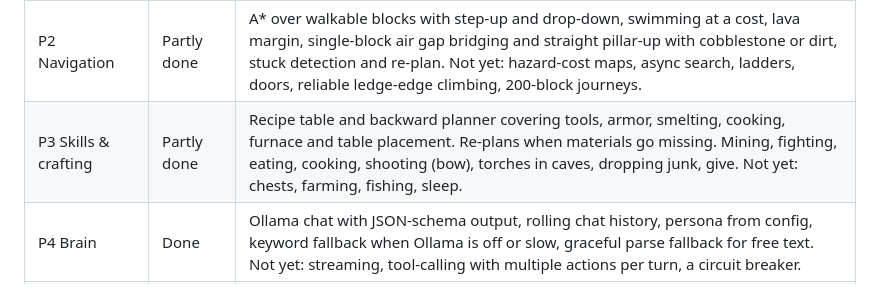
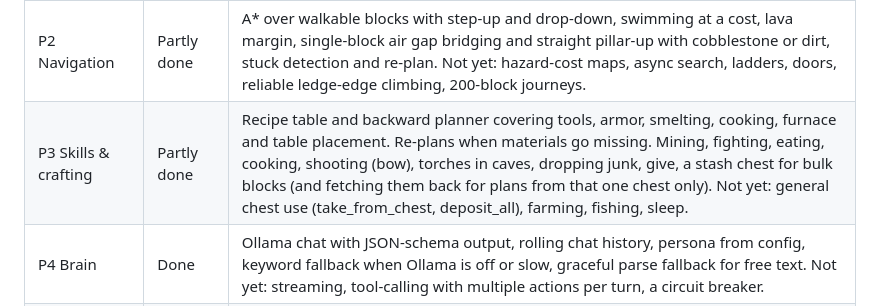
Before and after one commit to Qynl/MyFirstMod, a Markdown page: docs/ollama-player-plan.md, the part around the change. GitHub-like rendering.

Commit message:
Docs: stash chest status in the plan
Co-authored-by: arena-agent <297053741+arena-agent@users.noreply.github.com>

```diff
--- a/docs/ollama-player-plan.md
+++ b/docs/ollama-player-plan.md
@@ -663,7 +663,7 @@ Written after the first working build. The plan above is the target; this sectio
 | P0 Spikes | Done in spirit | Fake player movement, mining and placing work in gametests. Model auto-selection reads `/api/tags` and picks the largest installed model under `ollamaMaxModelBytes`. |
 | P1 Body & senses | Mostly done | `NovaBody` (FakePlayer subclass with gravity, hunger, damage, buoyancy), lifecycle, death and respawn, cross-dimension relocation. Persistence of bag, armor, place, mode and owner across restarts (`CompanionStore`). Not yet: ten-minute unattended soak test, and reflexes beyond swimming and fleeing lava. |
 | P2 Navigation | Partly done | A* over walkable blocks with step-up and drop-down, swimming at a cost, lava margin, single-block air gap bridging and straight pillar-up with cobblestone or dirt, stuck detection and re-plan. Not yet: hazard-cost maps, async search, ladders, doors, reliable ledge-edge climbing, 200-block journeys. |
-| P3 Skills & crafting | Partly done | Recipe table and backward planner covering tools, armor, smelting, cooking, furnace and table placement. Re-plans when materials go missing. Mining, fighting, eating, cooking, shooting (bow), torches in caves, dropping junk, give. Not yet: chests, farming, fishing, sleep. |
+| P3 Skills & crafting | Partly done | Recipe table and backward planner covering tools, armor, smelting, cooking, furnace and table placement. Re-plans when materials go missing. Mining, fighting, eating, cooking, shooting (bow), torches in caves, dropping junk, give, a stash chest for bulk blocks (and fetching them back for plans from that one chest only). Not yet: general chest use (take_from_chest, deposit_all), farming, fishing, sleep. |
 | P4 Brain | Done | Ollama chat with JSON-schema output, rolling chat history, persona from config, keyword fallback when Ollama is off or slow, graceful parse fallback for free text. Not yet: streaming, tool-calling with multiple actions per turn, a circuit breaker. |
 | P5 Memory & autonomy | Not started | No journal or landmarks. Only the bag and place persist. |
 | P6 UX & config | Partly done | `/nova` commands with `help`, config file, README. Not yet: undo/edit log, protected areas, in-game config screen. |
```
